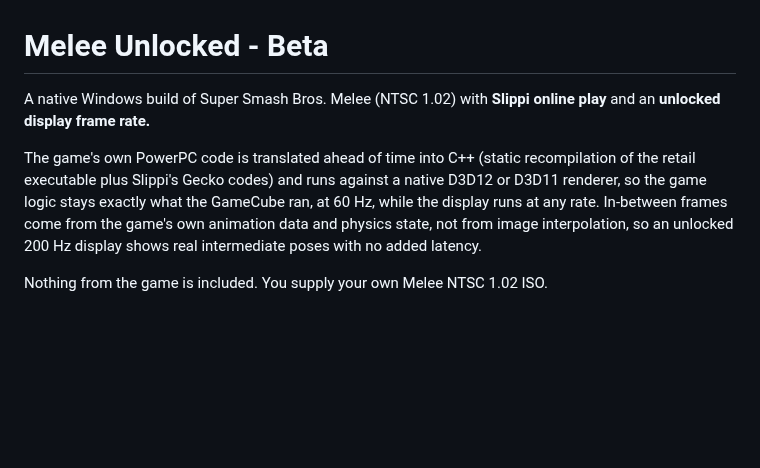
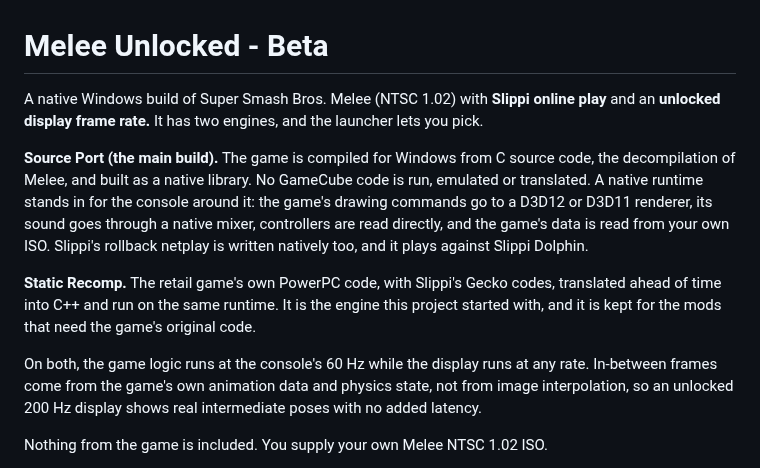
Before and after one commit to Hero88go/melee-unlocked, a Markdown page: README.md, the part around the change. GitHub-like rendering; blank space fills up the shorter version.

Commit message:
README: lead with the Source Port and say how it works
Co-Authored-By: Claude Opus 5.5 <noreply@anthropic.com>

```diff
--- a/README.md
+++ b/README.md
@@ -2,11 +2,20 @@
 # Melee Unlocked - Beta
 
 A native Windows build of Super Smash Bros. Melee (NTSC 1.02) with **Slippi online play** and an
-**unlocked display frame rate.**
+**unlocked display frame rate.** It has two engines, and the launcher lets you pick.
 
-The game's own PowerPC code is translated ahead of time into C++ (static recompilation of the
-retail executable plus Slippi's Gecko codes) and runs against a native D3D12 or D3D11 renderer, so the
-game logic stays exactly what the GameCube ran, at 60 Hz, while the display runs at any rate.
+**Source Port (the main build).** The game is compiled for Windows from C source code, the
+decompilation of Melee, and built as a native library. No GameCube code is run, emulated or
+translated. A native runtime stands in for the console around it: the game's drawing commands go to
+a D3D12 or D3D11 renderer, its sound goes through a native mixer, controllers are read directly, and
+the game's data is read from your own ISO. Slippi's rollback netplay is written natively too, and it
+plays against Slippi Dolphin.
+
+**Static Recomp.** The retail game's own PowerPC code, with Slippi's Gecko codes, translated ahead
+of time into C++ and run on the same runtime. It is the engine this project started with, and it is
+kept for the mods that need the game's original code.
+
+On both, the game logic runs at the console's 60 Hz while the display runs at any rate.
 In-between frames come from the game's own animation data and physics state, not from image
 interpolation, so an unlocked 200 Hz display shows real intermediate poses with no added latency.
 
```
